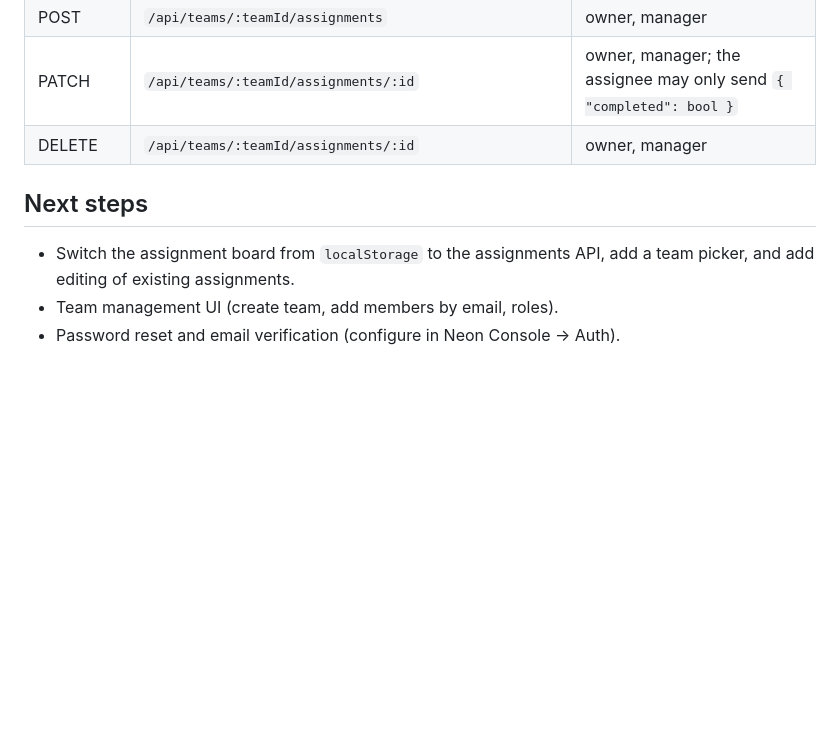
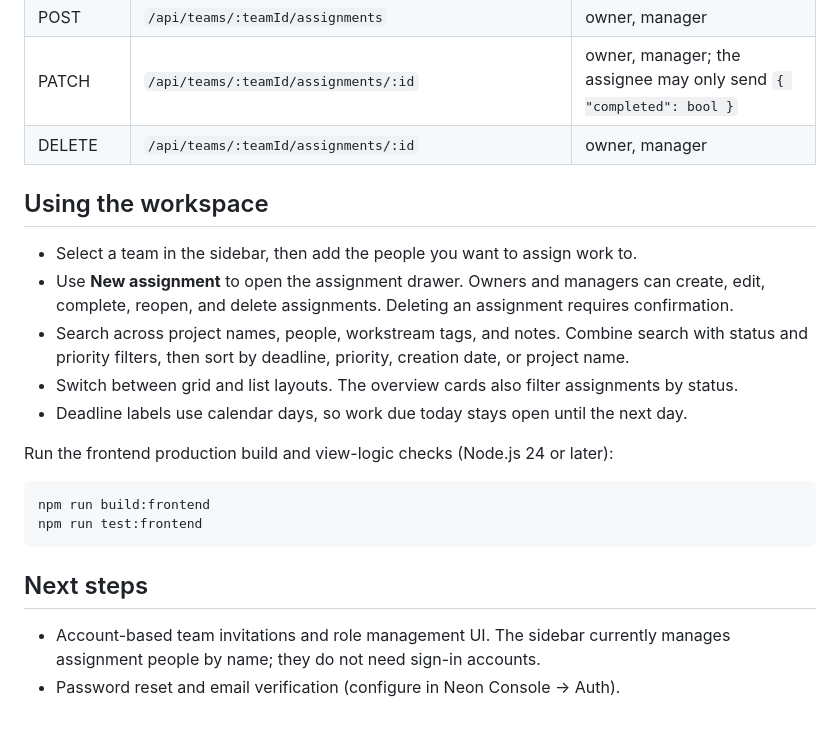
Before and after one commit to Shriii19/Manage, a Markdown page: README.md, the part around the change. GitHub-like rendering; blank space fills up the shorter version.

Commit message:
docs: update README with workspace usage instructions and frontend build commands

````diff
--- a/README.md
+++ b/README.md
@@ -111,9 +111,25 @@ Every `/api/*` route requires `Authorization: Bearer <Neon Auth JWT>`.
 | PATCH | `/api/teams/:teamId/assignments/:id` | owner, manager; the assignee may only send `{ "completed": bool }` |
 | DELETE | `/api/teams/:teamId/assignments/:id` | owner, manager |
 
+## Using the workspace
+
+- Select a team in the sidebar, then add the people you want to assign work to.
+- Use **New assignment** to open the assignment drawer. Owners and managers can create, edit,
+  complete, reopen, and delete assignments. Deleting an assignment requires confirmation.
+- Search across project names, people, workstream tags, and notes. Combine search with status and
+  priority filters, then sort by deadline, priority, creation date, or project name.
+- Switch between grid and list layouts. The overview cards also filter assignments by status.
+- Deadline labels use calendar days, so work due today stays open until the next day.
+
+Run the frontend production build and view-logic checks (Node.js 24 or later):
+
+```bash
+npm run build:frontend
+npm run test:frontend
+```
+
 ## Next steps
 
-- Switch the assignment board from `localStorage` to the assignments API, add a team picker, and add
-  editing of existing assignments.
-- Team management UI (create team, add members by email, roles).
+- Account-based team invitations and role management UI. The sidebar currently manages assignment
+  people by name; they do not need sign-in accounts.
 - Password reset and email verification (configure in Neon Console → Auth).
````
